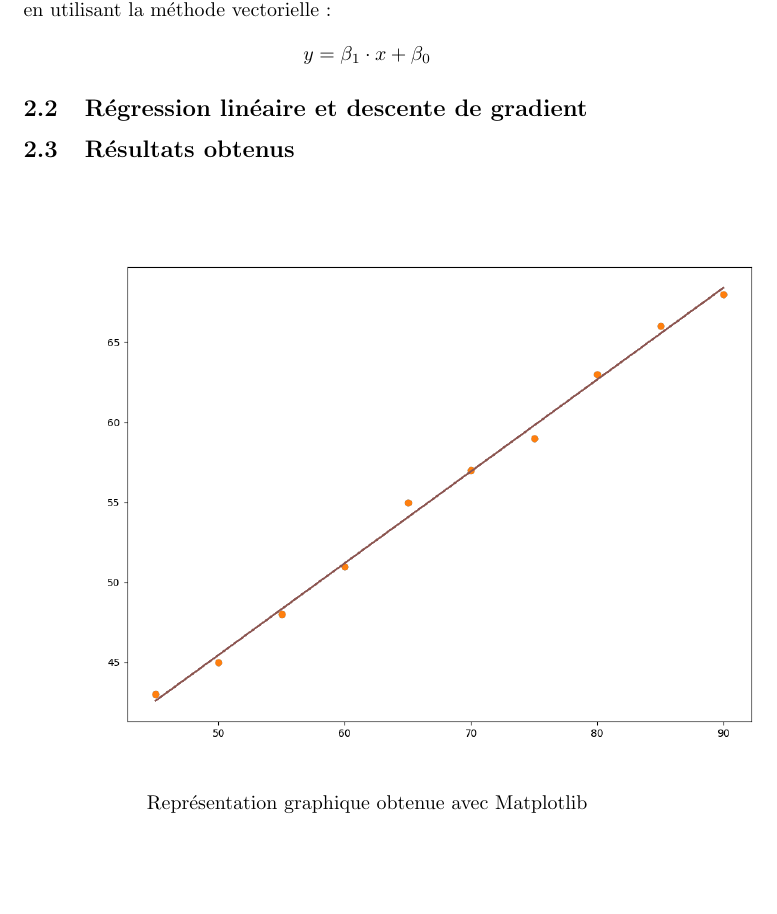
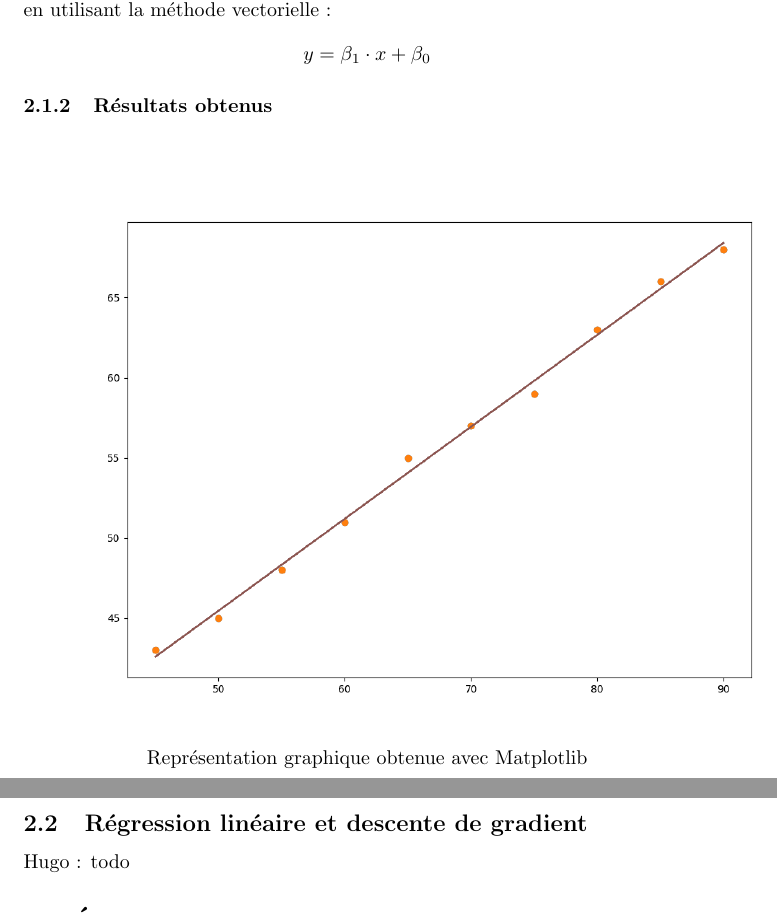
Before and after one commit to Ogawakin/tp-proba-stats, a LaTeX document (rapport.tex): part of page 3 of 5 before the commit and two parts of pages 3 and 4 of 5 after it, the two joined at a grey line, cut so that both start at the same text, the shorter picture padded with empty space. Compiled offline with pdfLaTeX.

Commit message:
Update rapport.tex

```diff
--- a/rapport.tex
+++ b/rapport.tex
@@ -168,9 +168,8 @@ La fonction calculant la régression linéaire simple est "regression\_lineaire\
 \\Étant donné deux listes $x$ et $y$ de même taille, elle calcule la régression linéaire en utilisant la méthode vectorielle : $$y = \beta_1 \cdot x + \beta_0$$
 %
 
-\subsection{Régression linéaire et descente de gradient}
 
-\subsection{Résultats obtenus}
+\subsubsection{Résultats obtenus}
 \begin{figure}[H]
     \centering
      \scalebox{.5}{
@@ -183,6 +182,9 @@ En orange sont affichés les points de $(x_i, y_i)$, et on voit plusieurs droite
 \\Les résultats sont donc concordants : visuellement, toutes les régressions linéaires donnent le même résultat sur ce jeu de donnée.
 %
 \\Les coeffcients sont de mêmes très proches voire égaux.
+
+\subsection{Régression linéaire et descente de gradient}
+Hugo : todo
 
 \section{Étude et manipulation de lois de probabilités}
 \subsection{Loi Binomiale}
```
